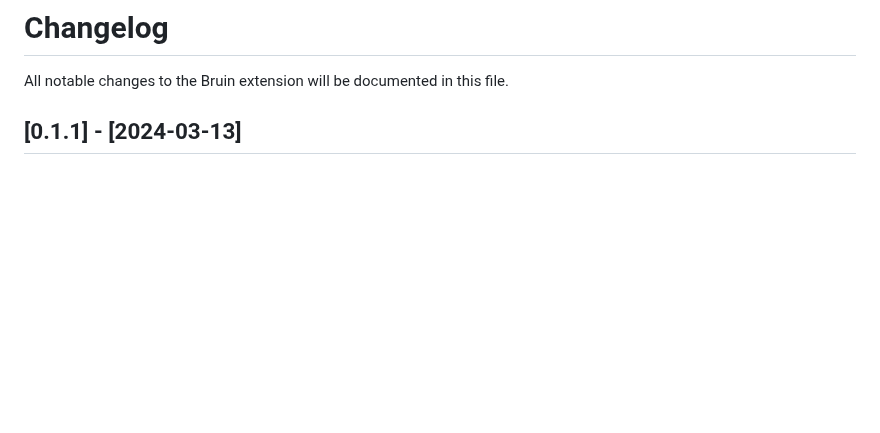
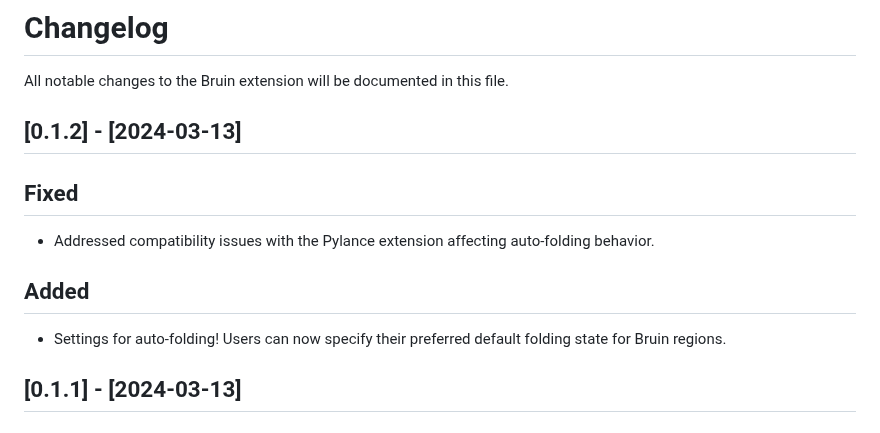
Before and after one commit to bruin-data/bruin-vscode, a Markdown page: CHANGELOG.md, the part around the change. Drawn GitHub-style; blank space fills up the shorter version.

```diff
--- a/CHANGELOG.md
+++ b/CHANGELOG.md
@@ -1,6 +1,14 @@
 # Changelog
 
 All notable changes to the Bruin extension will be documented in this file.
+
+## [0.1.2] - [2024-03-13]
+
+## Fixed
+- Addressed compatibility issues with the Pylance extension affecting auto-folding behavior.
+
+## Added
+- Settings for auto-folding! Users can now specify their preferred default folding state for Bruin regions.
 
 ## [0.1.1] - [2024-03-13]
 
```
Also changed, not shown: README.md (+18 -3 lines), screenshots/bruin_extension_settings.png (added).
